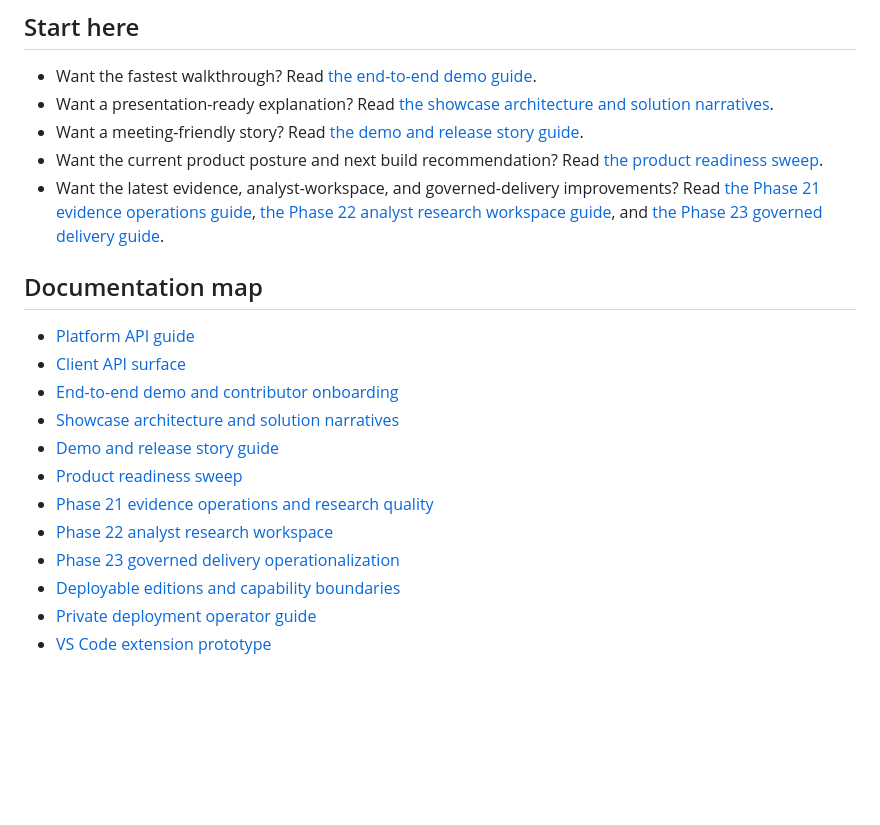
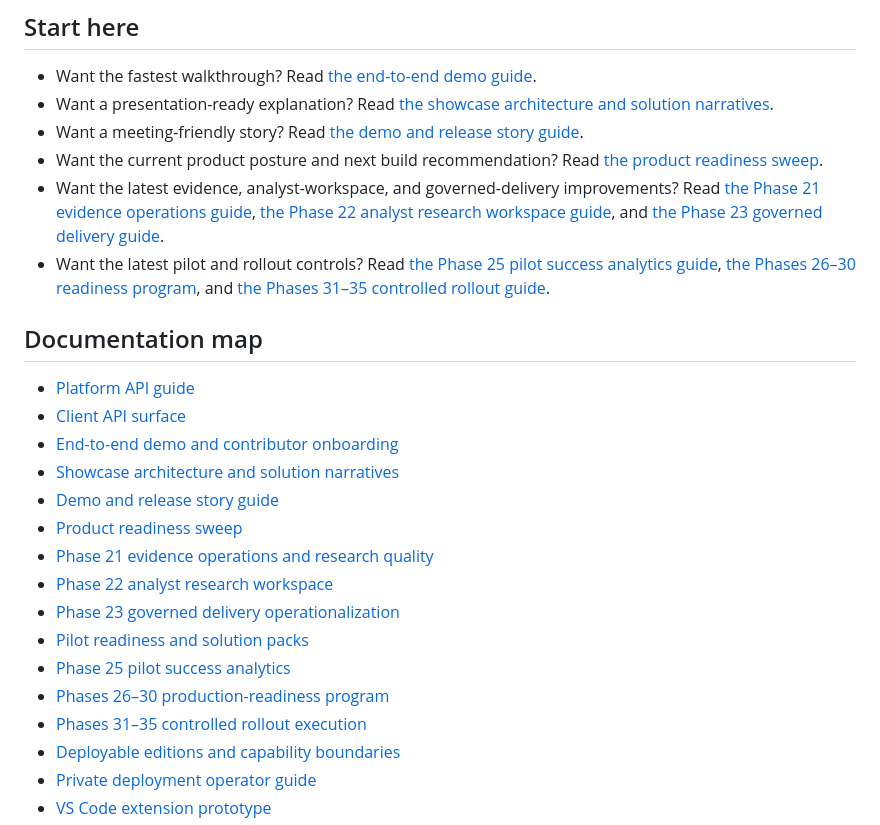
Before and after one commit to venkata-ramana/HealthForge, a Markdown page: README.md, the part around one of its changes. GitHub-like rendering; blank space fills up the shorter version.

```diff
--- a/README.md
+++ b/README.md
@@ -133,6 +162,7 @@ mvn spring-boot:run
 - Want a meeting-friendly story? Read [the demo and release story guide](docs/50-demo-and-release-story.md).
 - Want the current product posture and next build recommendation? Read [the product readiness sweep](docs/51-product-readiness-sweep.md).
 - Want the latest evidence, analyst-workspace, and governed-delivery improvements? Read [the Phase 21 evidence operations guide](docs/52-phase21-evidence-operations-and-research-quality.md), [the Phase 22 analyst research workspace guide](docs/53-phase22-analyst-research-workspace.md), and [the Phase 23 governed delivery guide](docs/54-phase23-governed-delivery-operationalization.md).
+- Want the latest pilot and rollout controls? Read [the Phase 25 pilot success analytics guide](docs/55-phase25-pilot-success-and-expansion-analytics.md), [the Phases 26–30 readiness program](docs/56-phases26-30-production-readiness-program.md), and [the Phases 31–35 controlled rollout guide](docs/57-phases31-35-controlled-rollout.md).
 
 ## Documentation map
 
@@ -145,6 +175,10 @@ mvn spring-boot:run
 - [Phase 21 evidence operations and research quality](docs/52-phase21-evidence-operations-and-research-quality.md)
 - [Phase 22 analyst research workspace](docs/53-phase22-analyst-research-workspace.md)
 - [Phase 23 governed delivery operationalization](docs/54-phase23-governed-delivery-operationalization.md)
+- [Pilot readiness and solution packs](docs/44-phase15-pilot-readiness-and-solution-packs.md)
+- [Phase 25 pilot success analytics](docs/55-phase25-pilot-success-and-expansion-analytics.md)
+- [Phases 26–30 production-readiness program](docs/56-phases26-30-production-readiness-program.md)
+- [Phases 31–35 controlled rollout execution](docs/57-phases31-35-controlled-rollout.md)
 - [Deployable editions and capability boundaries](docs/37-deployable-editions-and-capability-boundaries.md)
 - [Private deployment operator guide](docs/31-private-deployment-operator-guide.md)
 - [VS Code extension prototype](apps/vscode-extension/README.md)
```
Also changed, not shown: other parts of README.md (+29 -0 lines).
